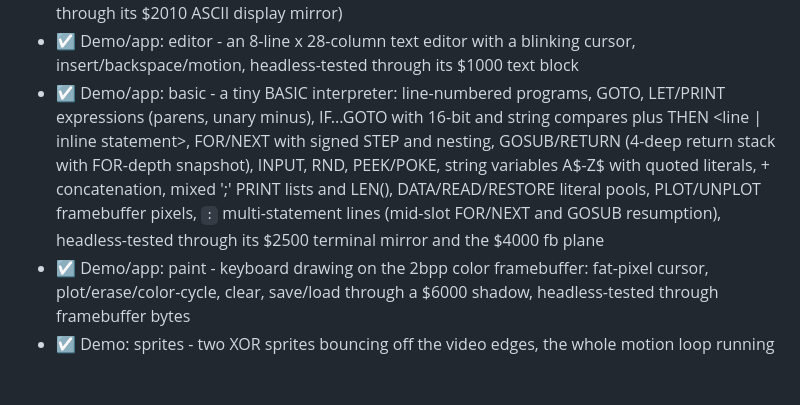
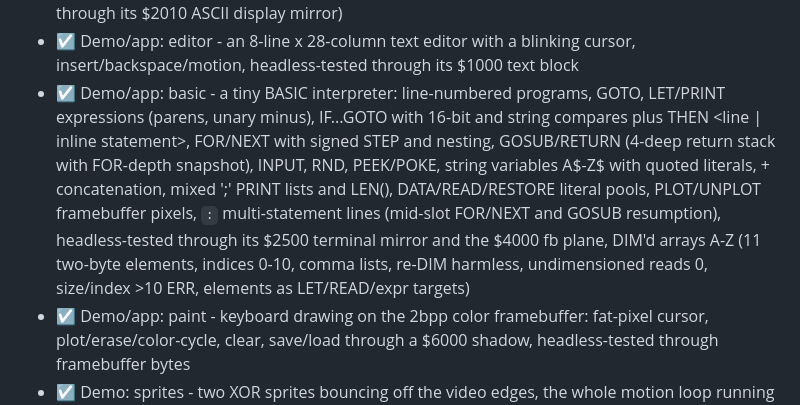
Before and after one commit to roywalk3r/vintage, a Markdown page: ROADMAP.md, the part around the change. Drawn GitHub-style; blank space fills up the shorter version.

```diff
--- a/ROADMAP.md
+++ b/ROADMAP.md
@@ -30,7 +30,7 @@
 - ☑ Demo: banks - two-bank cartridge auto-toggling through $5806, dispatcher resident in RAM
 - ☑ Demo/app: calc — a 16-bit integer calculator, the first VINTAGE-1 application (headless-tested through its $2010 ASCII display mirror)
 - ☑ Demo/app: editor - an 8-line x 28-column text editor with a blinking cursor, insert/backspace/motion, headless-tested through its $1000 text block
-- ☑ Demo/app: basic - a tiny BASIC interpreter: line-numbered programs, GOTO, LET/PRINT expressions (parens, unary minus), IF...GOTO with 16-bit and string compares plus THEN <line | inline statement>, FOR/NEXT with signed STEP and nesting, GOSUB/RETURN (4-deep return stack with FOR-depth snapshot), INPUT, RND, PEEK/POKE, string variables A$-Z$ with quoted literals, + concatenation, mixed ';' PRINT lists and LEN(), DATA/READ/RESTORE literal pools, PLOT/UNPLOT framebuffer pixels, `:` multi-statement lines (mid-slot FOR/NEXT and GOSUB resumption), headless-tested through its $2500 terminal mirror and the $4000 fb plane
+- ☑ Demo/app: basic - a tiny BASIC interpreter: line-numbered programs, GOTO, LET/PRINT expressions (parens, unary minus), IF...GOTO with 16-bit and string compares plus THEN <line | inline statement>, FOR/NEXT with signed STEP and nesting, GOSUB/RETURN (4-deep return stack with FOR-depth snapshot), INPUT, RND, PEEK/POKE, string variables A$-Z$ with quoted literals, + concatenation, mixed ';' PRINT lists and LEN(), DATA/READ/RESTORE literal pools, PLOT/UNPLOT framebuffer pixels, `:` multi-statement lines (mid-slot FOR/NEXT and GOSUB resumption), headless-tested through its $2500 terminal mirror and the $4000 fb plane, DIM'd arrays A-Z (11 two-byte elements, indices 0-10, comma lists, re-DIM harmless, undimensioned reads 0, size/index >10 ERR, elements as LET/READ/expr targets)
 - ☑ Demo/app: paint - keyboard drawing on the 2bpp color framebuffer: fat-pixel cursor, plot/erase/color-cycle, clear, save/load through a $6000 shadow, headless-tested through framebuffer bytes
 - ☑ Demo: sprites - two XOR sprites bouncing off the video edges, the whole motion loop running out of the vsync IRQ handler, beeper blips on bounce over a 4px checkerboard
 - ☑ Demo/app: dodge - the first interactive sprite game: arrow-key ship, random-column falling rock that scores on each fall it gets past you and speeds up, crash on your column resets, digit-glyph score on the fb plane
```
Also changed, not shown: docs/REFERENCE.md (+9 -3 lines).
